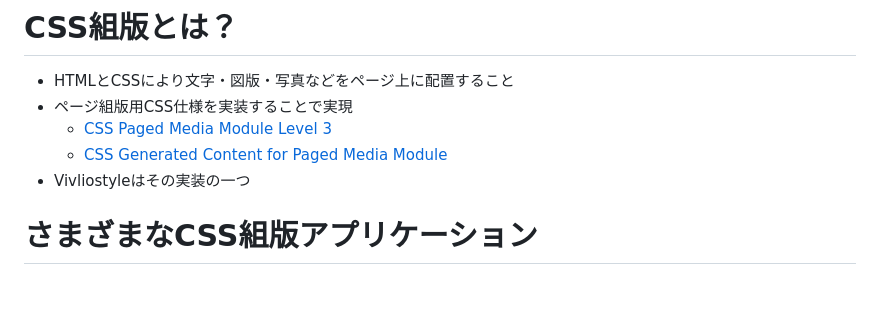
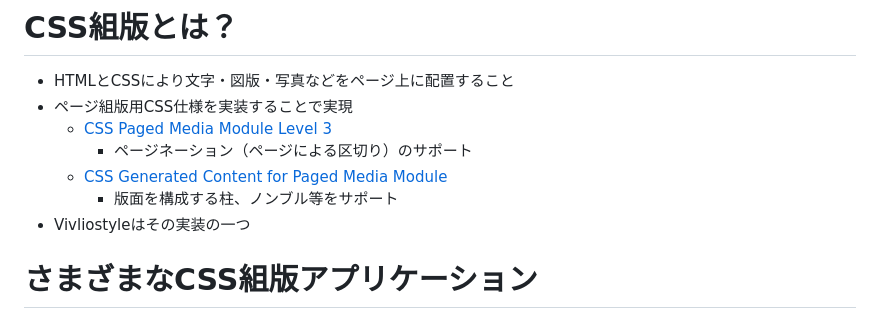
Before and after one commit to ogwata/jagat-20250117, a Markdown page: manuscript.md, the part around the change. Rendered like a GitHub page; blank space fills up the shorter version.

Commit message:
ページ組版用CSSの説明

```diff
--- a/manuscript.md
+++ b/manuscript.md
@@ -18,7 +18,9 @@ XML・CSS組版の動向と生成AI活用<br/>
 - HTMLとCSSにより文字・図版・写真などをページ上に配置すること
 - ページ組版用CSS仕様を実装することで実現
     - [CSS Paged Media Module Level 3](https://www.w3.org/TR/css-page-3/)
+        - ページネーション（ページによる区切り）のサポート
     - [CSS Generated Content for Paged Media Module](https://www.w3.org/TR/css-gcpm-3/)
+        - 版面を構成する柱、ノンブル等をサポート
 - Vivliostyleはその実装の一つ
 
 # さまざまなCSS組版アプリケーション
```
